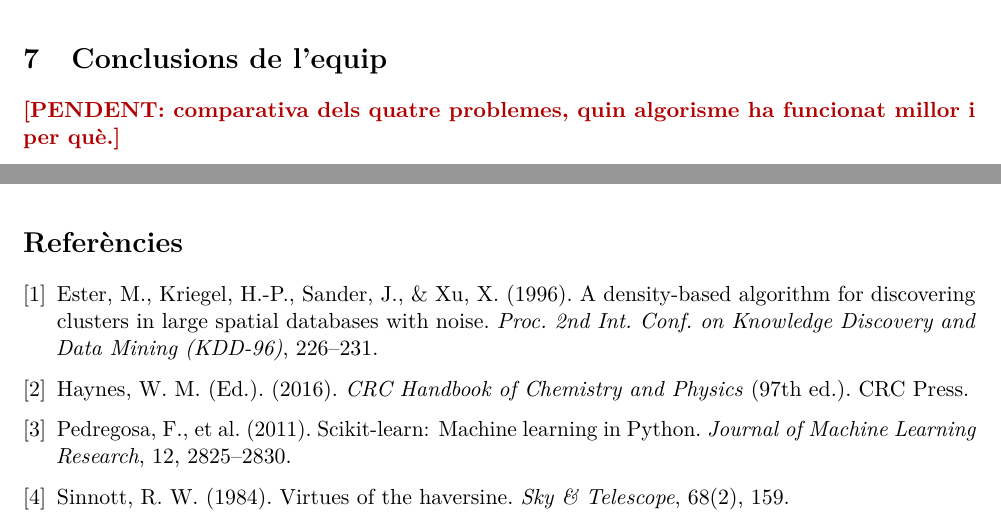
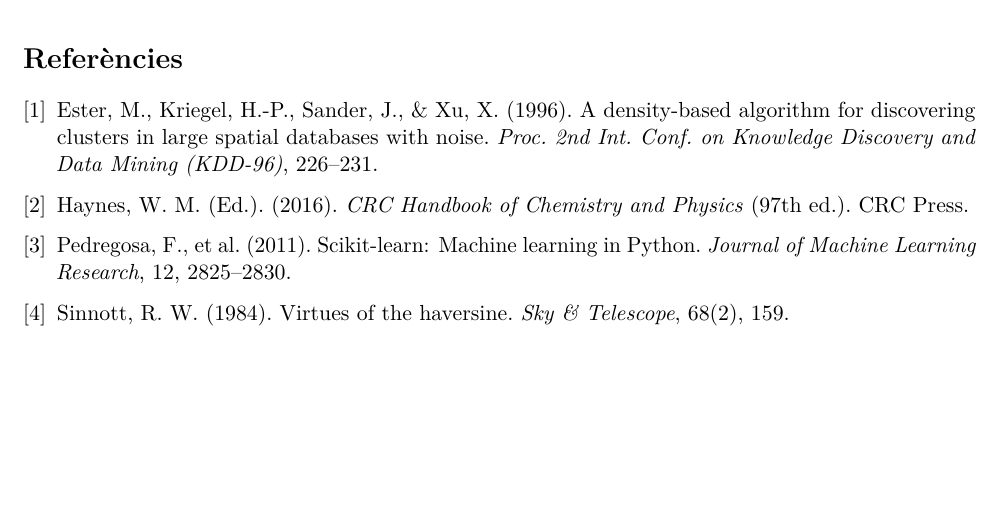
Before and after one commit to ArnauMontull/CPIA-Expo, a LaTeX document (docs/descripcion_problemas.tex): two parts of pages 40 and 41 of 42 before the commit and part of page 40 of 41 after it, the two joined at a grey line, cut at the place of the change, the shorter picture padded with empty space. Compiled offline with pdfLaTeX.

Commit message:
docs: eliminar l'apartat 7 de conclusions de l'equip i mantenir les conclusions individuals de cada problema

```diff
--- a/docs/descripcion_problemas.tex
+++ b/docs/descripcion_problemas.tex
@@ -1341,12 +1341,6 @@ L'anàlisi de la matriu revela un rendiment extraordinari:
 \end{itemize}
 
 \clearpage
-\section{Conclusions de l'equip}
-\pendiente{comparativa dels quatre problemes, quin algorisme ha funcionat millor i per què.}
-
-
-
-\clearpage
 \begin{thebibliography}{9}
 \bibitem{ester1996} Ester, M., Kriegel, H.-P., Sander, J., \& Xu, X. (1996). A density-based algorithm for discovering
 clusters in large spatial databases with noise. \textit{Proc. 2nd Int. Conf. on Knowledge Discovery and Data Mining (KDD-96)}, 226--231.
```
